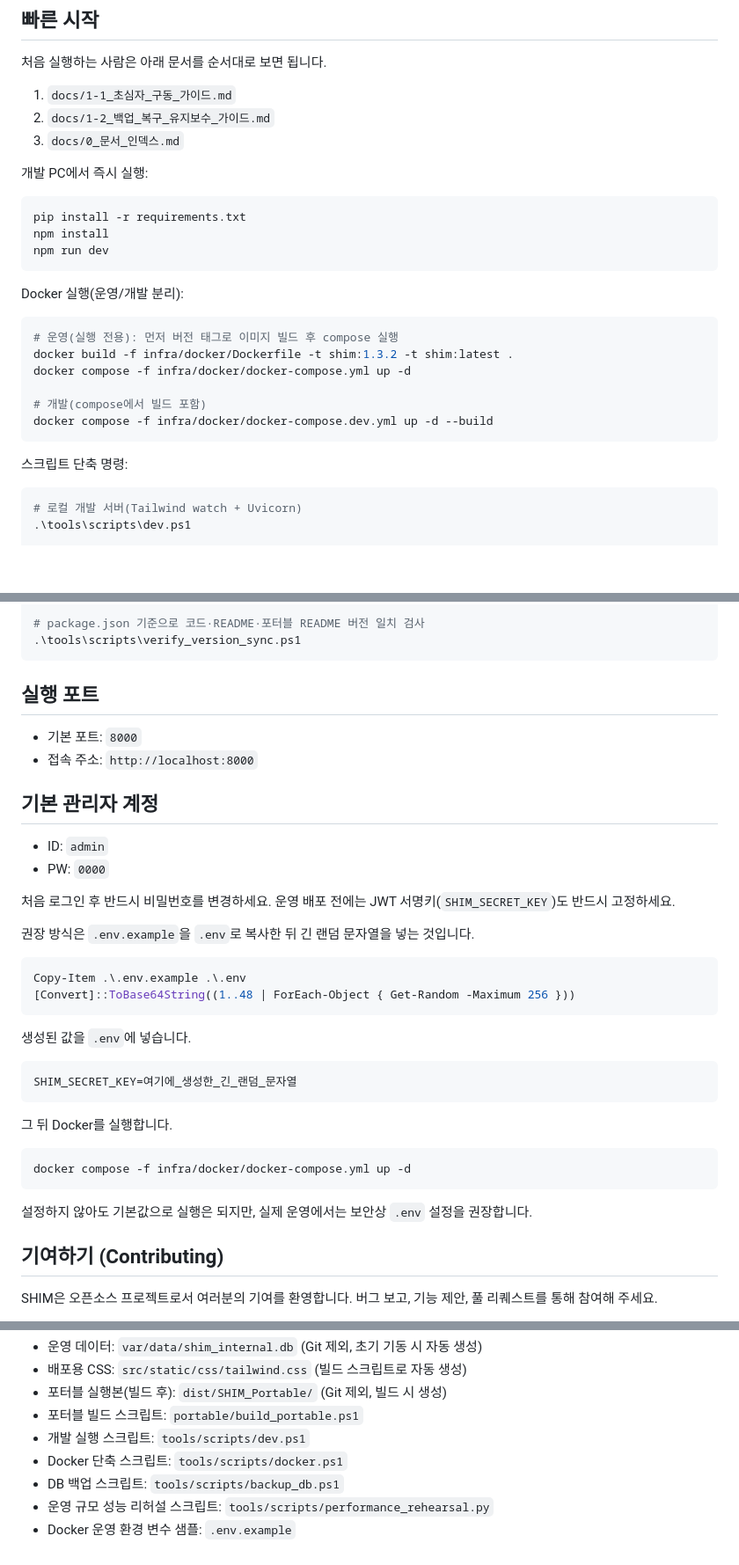
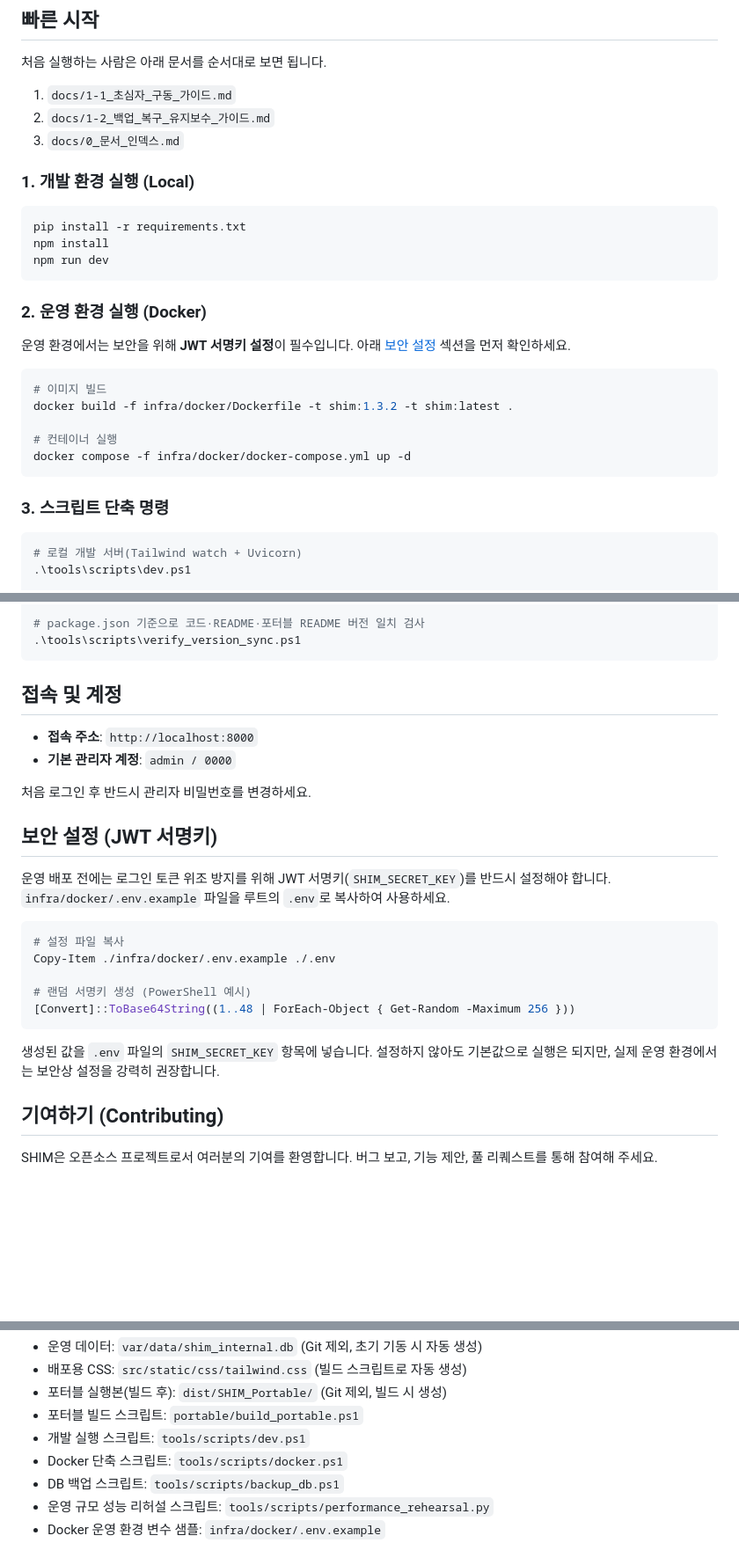
Before and after one commit to ljh3119/SHIM, a Markdown page: README.md, 3 parts joined by grey strips. Shown at 88% size. GitHub-like rendering; blank space fills up the shorter version.

Commit message:
docs: README 논리적 흐름을 개선하고 기능 설명을 업데이트합니다.
- 시간 입력 기반 추론을 반영하도록 기능 목록 업데이트
- 지침의 .env.example 파일 경로를 수정했습니다.
- 더 나은 온보딩을 위해 빠른 시작 및 보안 설정 흐름이 개선되었습니다.

````diff
--- a/README.md
+++ b/README.md
@@ -47,7 +47,7 @@
 2. `docs/1-2_백업_복구_유지보수_가이드.md`
 3. `docs/0_문서_인덱스.md`
 
-개발 PC에서 즉시 실행:
+### 1. 개발 환경 실행 (Local)
 
 ```powershell
 pip install -r requirements.txt
@@ -55,18 +55,19 @@ npm install
 npm run dev
 ```
 
-Docker 실행(운영/개발 분리):
+### 2. 운영 환경 실행 (Docker)
+
+운영 환경에서는 보안을 위해 **JWT 서명키 설정**이 필수입니다. 아래 [보안 설정](#보안-설정-jwt-서명키) 섹션을 먼저 확인하세요.
 
 ```powershell
-# 운영(실행 전용): 먼저 버전 태그로 이미지 빌드 후 compose 실행
+# 이미지 빌드
 docker build -f infra/docker/Dockerfile -t shim:1.3.2 -t shim:latest .
+
+# 컨테이너 실행
 docker compose -f infra/docker/docker-compose.yml up -d
-
-# 개발(compose에서 빌드 포함)
-docker compose -f infra/docker/docker-compose.dev.yml up -d --build
 ```
 
-스크립트 단축 명령:
+### 3. 스크립트 단축 명령
 
 ```powershell
 # 로컬 개발 서버(Tailwind watch + Uvicorn)
@@ -88,39 +89,26 @@ python tools\scripts\performance_rehearsal.py
 .\tools\scripts\verify_version_sync.ps1
 ```
 
-## 실행 포트
+## 접속 및 계정
 
-- 기본 포트: `8000`
-- 접속 주소: `http://localhost:8000`
+- **접속 주소**: `http://localhost:8000`
+- **기본 관리자 계정**: `admin / 0000`
 
-## 기본 관리자 계정
+처음 로그인 후 반드시 관리자 비밀번호를 변경하세요.
 
-- ID: `admin`
-- PW: `0000`
+## 보안 설정 (JWT 서명키)
 
-처음 로그인 후 반드시 비밀번호를 변경하세요.
-운영 배포 전에는 JWT 서명키(`SHIM_SECRET_KEY`)도 반드시 고정하세요.
-
-권장 방식은 `.env.example`을 `.env`로 복사한 뒤 긴 랜덤 문자열을 넣는 것입니다.
+운영 배포 전에는 로그인 토큰 위조 방지를 위해 JWT 서명키(`SHIM_SECRET_KEY`)를 반드시 설정해야 합니다. `infra/docker/.env.example` 파일을 루트의 `.env`로 복사하여 사용하세요.
 
 ```powershell
-Copy-Item .\.env.example .\.env
+# 설정 파일 복사
+Copy-Item ./infra/docker/.env.example ./.env
+
+# 랜덤 서명키 생성 (PowerShell 예시)
 [Convert]::ToBase64String((1..48 | ForEach-Object { Get-Random -Maximum 256 }))
 ```
 
-생성된 값을 `.env`에 넣습니다.
-
-```env
-SHIM_SECRET_KEY=여기에_생성한_긴_랜덤_문자열
-```
-
-그 뒤 Docker를 실행합니다.
-
-```powershell
-docker compose -f infra/docker/docker-compose.yml up -d
-```
-
-설정하지 않아도 기본값으로 실행은 되지만, 실제 운영에서는 보안상 `.env` 설정을 권장합니다.
+생성된 값을 `.env` 파일의 `SHIM_SECRET_KEY` 항목에 넣습니다. 설정하지 않아도 기본값으로 실행은 되지만, 실제 운영 환경에서는 보안상 설정을 강력히 권장합니다.
 
 ## 기여하기 (Contributing)
 
@@ -171,4 +159,4 @@ SHIM은 오픈소스 프로젝트로서 여러분의 기여를 환영합니다.
 - Docker 단축 스크립트: `tools/scripts/docker.ps1`
 - DB 백업 스크립트: `tools/scripts/backup_db.ps1`
 - 운영 규모 성능 리허설 스크립트: `tools/scripts/performance_rehearsal.py`
-- Docker 운영 환경 변수 샘플: `.env.example`
+- Docker 운영 환경 변수 샘플: `infra/docker/.env.example`
````
Also changed, not shown: other parts of README.md (+3 -3 lines).
